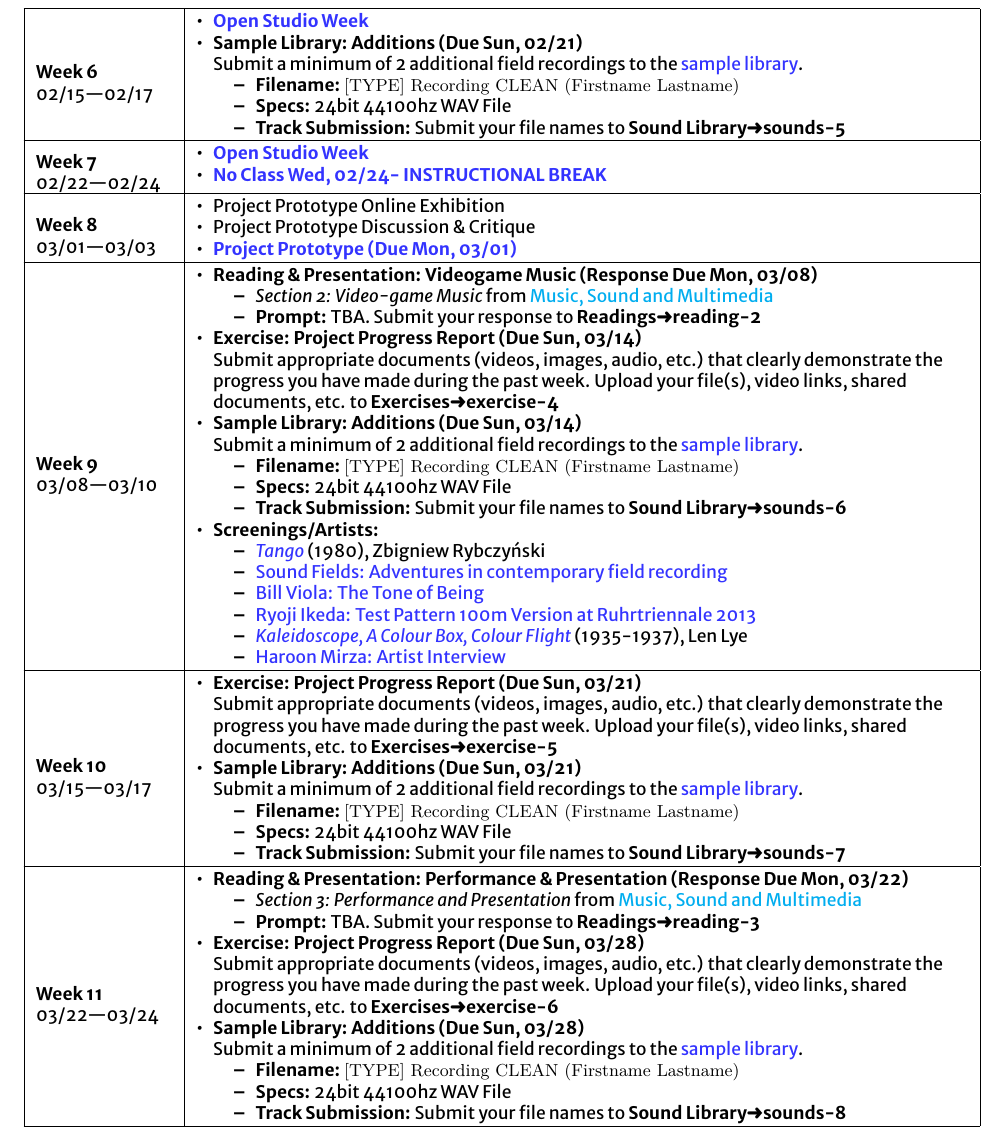
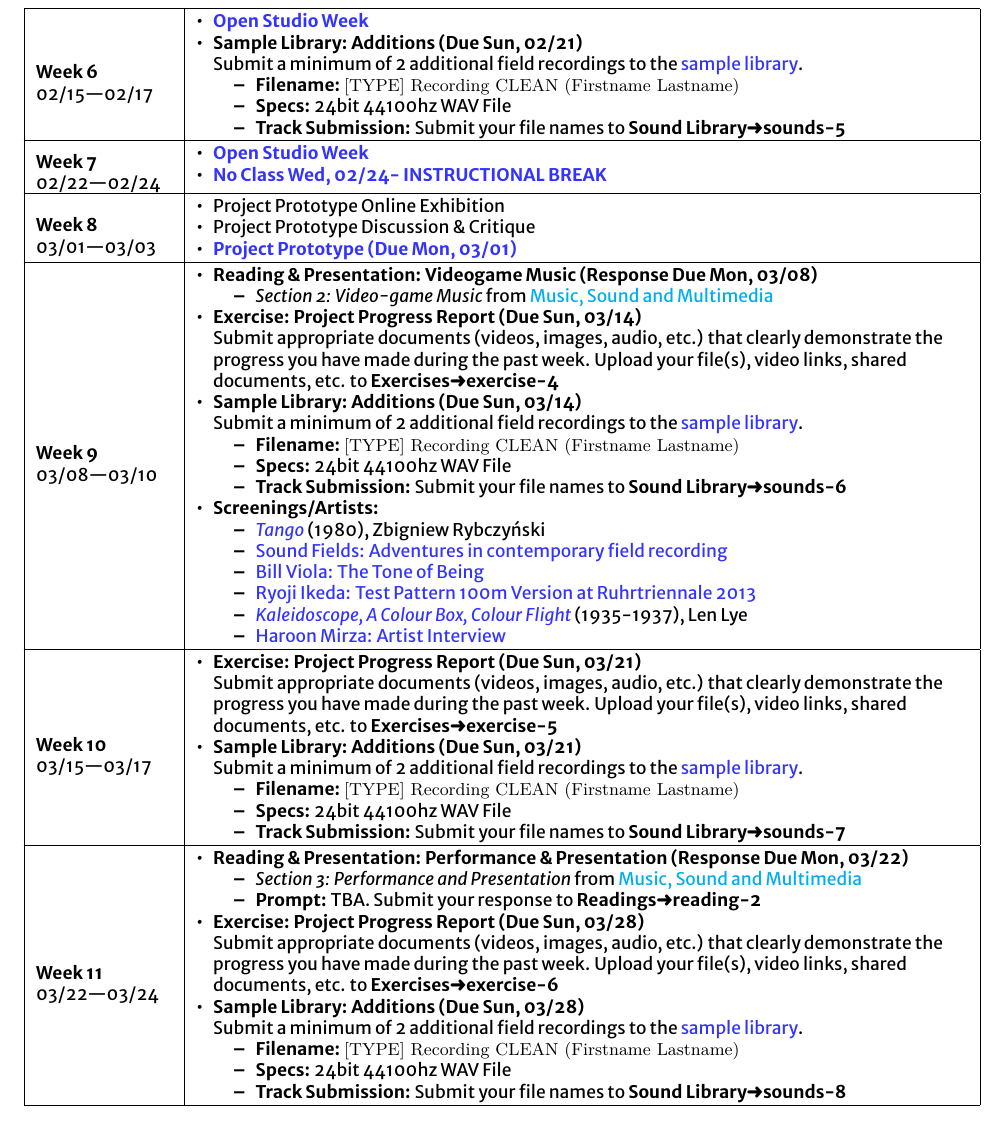
Before and after one commit to dalena/art5001, a LaTeX document (index.tex, which reads sections/weeks/week9.tex): part of page 11 of 19, cut so that both start at the same text. Compiled offline with XeLaTeX; a missing font is replaced by an installed copy or a similar font.

Commit message:
remove prompt week9

```diff
--- a/sections/weeks/week9.tex
+++ b/sections/weeks/week9.tex
@@ -11,7 +11,6 @@
 	\item \itemHead{Reading \& Presentation}[Videogame Music][Response Due \dMon]
 	      \begin{itemize}
 		      \item \emph{Section 2: Video-game Music} from \href{supplements/Music_Sound_and_Multimedia_-_From_the_Live_to_the_Virtual_(Music_and_the_Moving_Image)_(2008).pdf}{Music, Sound and Multimedia}
-		      \item \textbf{Prompt:} TBA. Submit your response to \discordR
 	      \end{itemize}
 
 	\item \itemHead{Exercise}[Project Progress Report][Due \dSun] \newline
```
Also changed, not shown: index.pdf, 4 other files.
